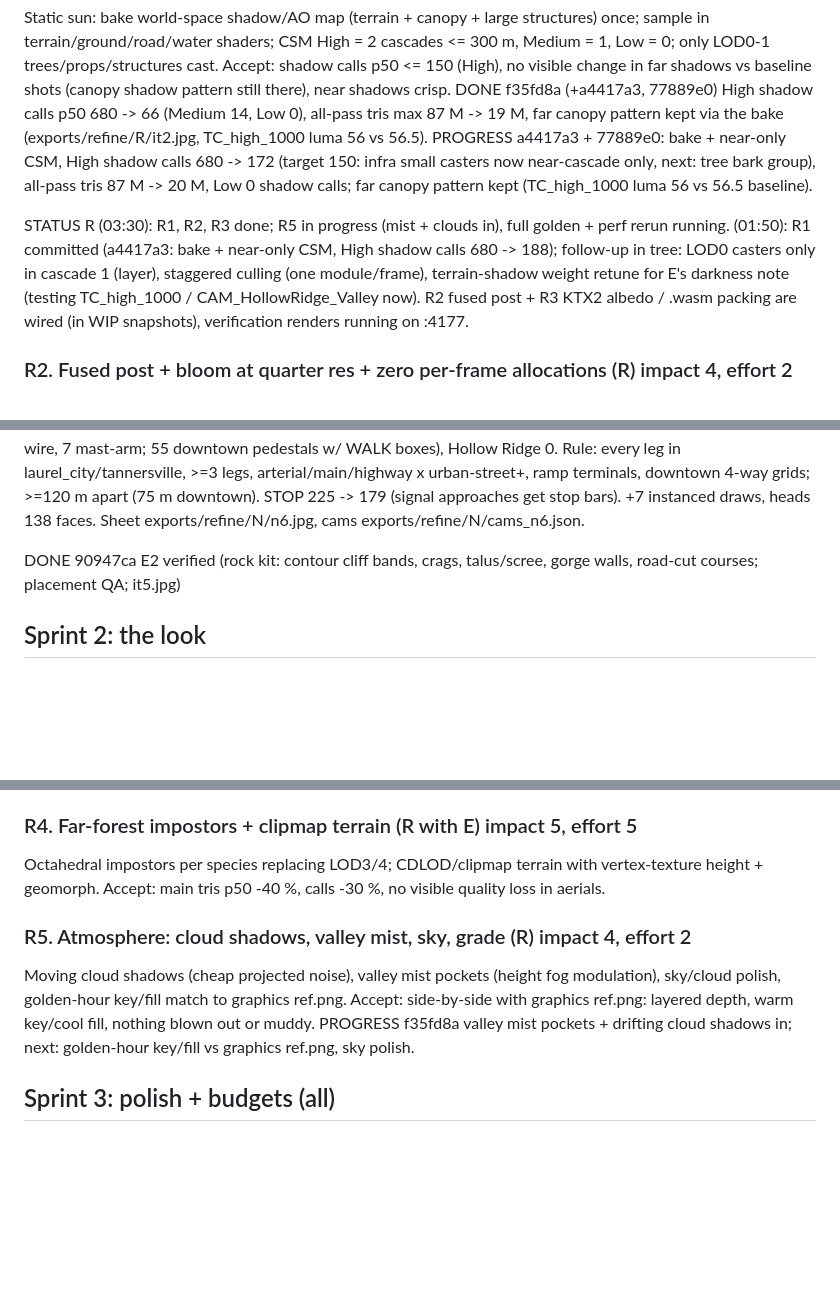
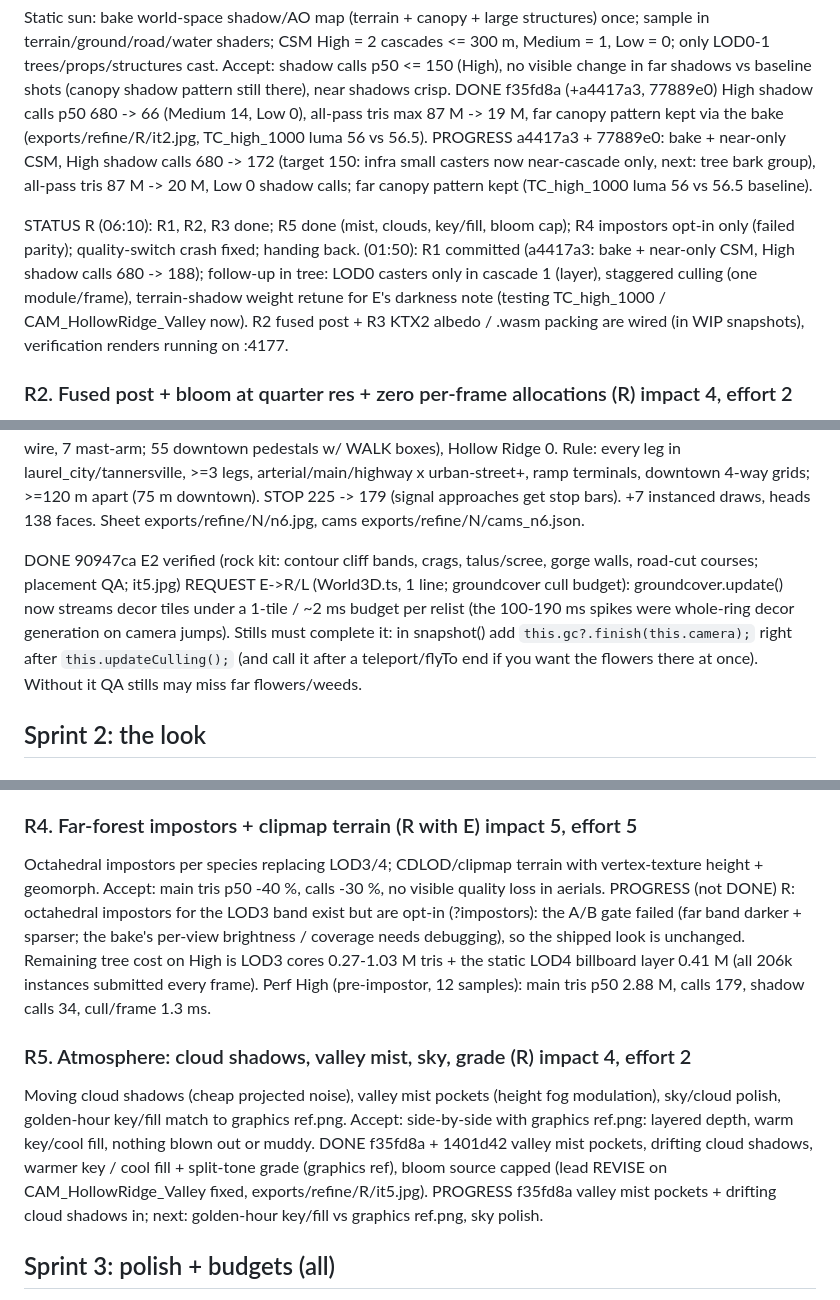
Before and after one commit to tysed1/blakes-map, a Markdown page: docs/refine/BOARD.md, 3 parts joined by grey strips. Rendered like a GitHub page; blank space fills up the shorter version.

Commit message:
R: board (R5 done, R4 impostors opt-in only, status)
Co-Authored-By: Claude Opus 5.5 <noreply@anthropic.com>
Claude-Session: https://claude.ai/code/session_01EXc4vTkCY4CT3DQs2Wg9Bb

```diff
--- a/docs/refine/BOARD.md
+++ b/docs/refine/BOARD.md
@@ -10,7 +10,7 @@ Static sun: bake world-space shadow/AO map (terrain + canopy + large structures)
 DONE f35fd8a (+a4417a3, 77889e0) High shadow calls p50 680 -> 66 (Medium 14, Low 0), all-pass tris max 87 M -> 19 M, far canopy pattern kept via the bake (exports/refine/R/it2.jpg, TC_high_1000 luma 56 vs 56.5).
 PROGRESS a4417a3 + 77889e0: bake + near-only CSM, High shadow calls 680 -> 172 (target 150: infra small casters now near-cascade only, next: tree bark group), all-pass tris 87 M -> 20 M, Low 0 shadow calls; far canopy pattern kept (TC_high_1000 luma 56 vs 56.5 baseline).
 
-STATUS R (03:30): R1, R2, R3 done; R5 in progress (mist + clouds in), full golden + perf rerun running. (01:50): R1 committed (a4417a3: bake + near-only CSM, High shadow calls 680 -> 188); follow-up in tree: LOD0 casters only in cascade 1 (layer), staggered culling (one module/frame), terrain-shadow weight retune for E's darkness note (testing TC_high_1000 / CAM_HollowRidge_Valley now). R2 fused post + R3 KTX2 albedo / .wasm packing are wired (in WIP snapshots), verification renders running on :4177.
+STATUS R (06:10): R1, R2, R3 done; R5 done (mist, clouds, key/fill, bloom cap); R4 impostors opt-in only (failed parity); quality-switch crash fixed; handing back. (01:50): R1 committed (a4417a3: bake + near-only CSM, High shadow calls 680 -> 188); follow-up in tree: LOD0 casters only in cascade 1 (layer), staggered culling (one module/frame), terrain-shadow weight retune for E's darkness note (testing TC_high_1000 / CAM_HollowRidge_Valley now). R2 fused post + R3 KTX2 albedo / .wasm packing are wired (in WIP snapshots), verification renders running on :4177.
 
 ### R2. Fused post + bloom at quarter res + zero per-frame allocations (R) impact 4, effort 2
 One uber pass (shafts + grade + vignette + sharpen), bloom quarter res; no `new Vector3/Matrix4` per frame in World3D/trees/infra/groundcover update paths (coordinate with N/E for their modules: R posts a patch request or the owners fix). Accept: post passes 3 -> <= 2 full-screen, identical look in golden shots, cull ms p50 unchanged or lower.
@@ -80,6 +80,7 @@ Period span-wire signals (default), some pedestal heads downtown, a few steel ma
 DONE f2ff5ea Laurel City 27 + Tannersville 35 = 62 signalized junctions (55 span-wire, 7 mast-arm; 55 downtown pedestals w/ WALK boxes), Hollow Ridge 0. Rule: every leg in laurel_city/tannersville, >=3 legs, arterial/main/highway x urban-street+, ramp terminals, downtown 4-way grids; >=120 m apart (75 m downtown). STOP 225 -> 179 (signal approaches get stop bars). +7 instanced draws, heads 138 faces. Sheet exports/refine/N/n6.jpg, cams exports/refine/N/cams_n6.json.
 
 DONE 90947ca E2 verified (rock kit: contour cliff bands, crags, talus/scree, gorge walls, road-cut courses; placement QA; it5.jpg)
+REQUEST E->R/L (World3D.ts, 1 line; groundcover cull budget): groundcover.update() now streams decor tiles under a 1-tile / ~2 ms budget per relist (the 100-190 ms spikes were whole-ring decor generation on camera jumps). Stills must complete it: in snapshot() add `this.gc?.finish(this.camera);` right after `this.updateCulling();` (and call it after a teleport/flyTo end if you want the flowers there at once). Without it QA stills may miss far flowers/weeds.
 ## Sprint 2: the look
 
 ### N4. Water: shallows, banks, rapids, waterfalls (N) impact 5, effort 4
@@ -103,9 +104,11 @@ Accept: TC_high_1000, CAM_Ref_Match, GS_BaldRidge horizons show layered blue rid
 
 ### R4. Far-forest impostors + clipmap terrain (R with E) impact 5, effort 5
 Octahedral impostors per species replacing LOD3/4; CDLOD/clipmap terrain with vertex-texture height + geomorph. Accept: main tris p50 -40 %, calls -30 %, no visible quality loss in aerials.
+PROGRESS (not DONE) R: octahedral impostors for the LOD3 band exist but are opt-in (?impostors): the A/B gate failed (far band darker + sparser; the bake's per-view brightness / coverage needs debugging), so the shipped look is unchanged. Remaining tree cost on High is LOD3 cores 0.27-1.03 M tris + the static LOD4 billboard layer 0.41 M (all 206k instances submitted every frame). Perf High (pre-impostor, 12 samples): main tris p50 2.88 M, calls 179, shadow calls 34, cull/frame 1.3 ms.
 
 ### R5. Atmosphere: cloud shadows, valley mist, sky, grade (R) impact 4, effort 2
 Moving cloud shadows (cheap projected noise), valley mist pockets (height fog modulation), sky/cloud polish, golden-hour key/fill match to graphics ref.png. Accept: side-by-side with graphics ref.png: layered depth, warm key/cool fill, nothing blown out or muddy.
+DONE f35fd8a + 1401d42 valley mist pockets, drifting cloud shadows, warmer key / cool fill + split-tone grade (graphics ref), bloom source capped (lead REVISE on CAM_HollowRidge_Valley fixed, exports/refine/R/it5.jpg).
 PROGRESS f35fd8a valley mist pockets + drifting cloud shadows in; next: golden-hour key/fill vs graphics ref.png, sky polish.
 
 ## Sprint 3: polish + budgets (all)
```
